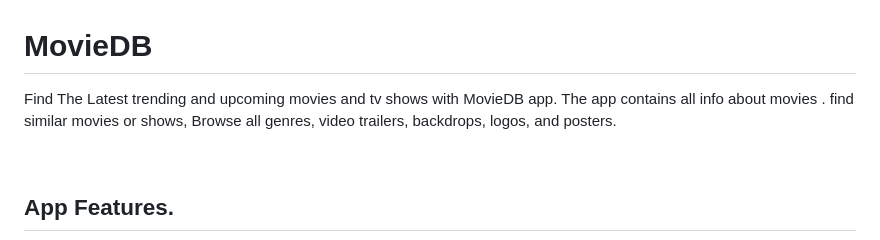
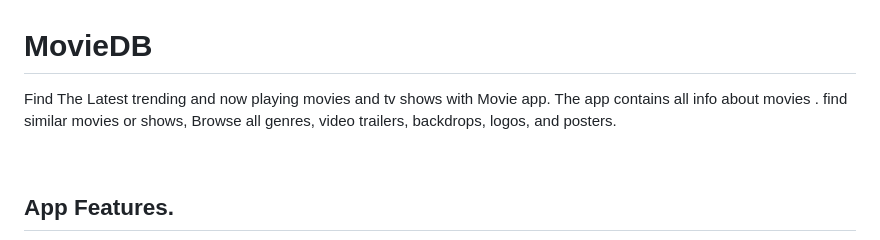
Before and after one commit to mohamed-husein/movies-app, a Markdown page: README.md, the part around the change. Rendered like a GitHub page.

```diff
--- a/README.md
+++ b/README.md
@@ -1,6 +1,6 @@
 # MovieDB
 
-Find The Latest trending and upcoming movies and tv shows with MovieDB app. The app contains all info about movies . find similar movies or shows, Browse all genres, video trailers, backdrops, logos, and posters.
+Find The Latest trending and now playing movies and tv shows with Movie app. The app contains all info about movies . find similar movies or shows, Browse all genres, video trailers, backdrops, logos, and posters.
 
 <br/>
 
```
